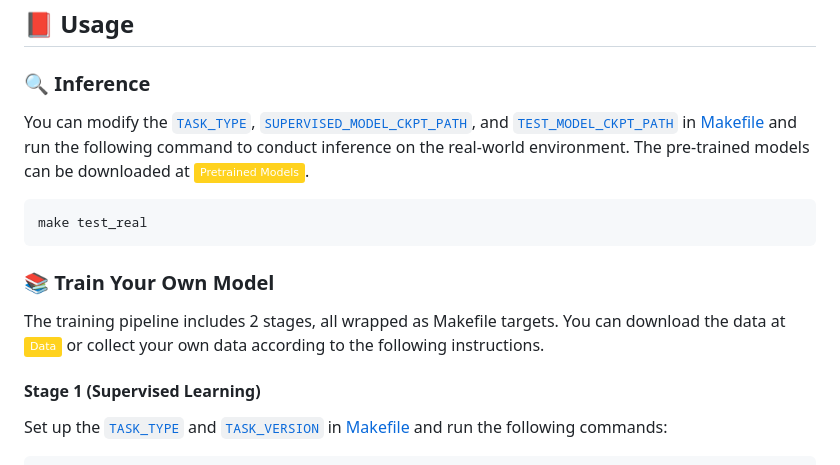
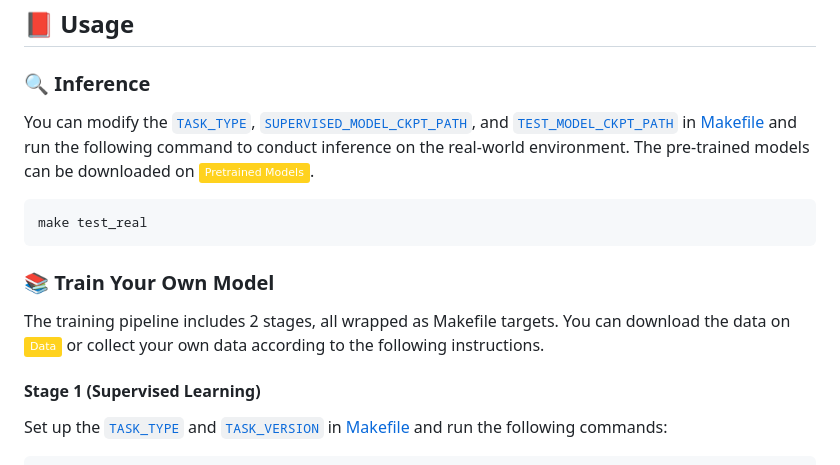
Before and after one commit to xiaoxiaoxh/DeformPAM, a Markdown page: README.md, the part around the change. GitHub-like rendering; badges without logos.

Commit message:
docs: fix typos

````diff
--- a/README.md
+++ b/README.md
@@ -134,7 +134,7 @@ Please refer to [tools/data_management/README.md](tools/data_management/README.m
 
 ### 🔍 Inference
 
-You can modify the [`TASK_TYPE`](Makefile#L3), [`SUPERVISED_MODEL_CKPT_PATH`](Makefile#L46), and [`TEST_MODEL_CKPT_PATH`](Makefile#L47) in [Makefile](Makefile) and run the following command to conduct inference on the real-world environment. The pre-trained models can be downloaded at [![Pretrained Models](https://img.shields.io/badge/Pretrained%20Models-FFD21E?logo=huggingface&logoColor=000)](https://huggingface.co/WendiChen/DeformPAM_PrimitiveDiffusion).
+You can modify the [`TASK_TYPE`](Makefile#L3), [`SUPERVISED_MODEL_CKPT_PATH`](Makefile#L46), and [`TEST_MODEL_CKPT_PATH`](Makefile#L47) in [Makefile](Makefile) and run the following command to conduct inference on the real-world environment. The pre-trained models can be downloaded on [![Pretrained Models](https://img.shields.io/badge/Pretrained%20Models-FFD21E?logo=huggingface&logoColor=000)](https://huggingface.co/WendiChen/DeformPAM_PrimitiveDiffusion).
 
 ```bash
 make test_real
@@ -142,7 +142,7 @@ make test_real
 
 ### 📚 Train Your Own Model
 
-The training pipeline includes 2 stages, all wrapped as Makefile targets. You can download the data at [![Data](https://img.shields.io/badge/Data-FFD21E?logo=huggingface&logoColor=000)](https://huggingface.co/datasets/WendiChen/DeformPAM_Dataset) or collect your own data according to the following instructions.
+The training pipeline includes 2 stages, all wrapped as Makefile targets. You can download the data on [![Data](https://img.shields.io/badge/Data-FFD21E?logo=huggingface&logoColor=000)](https://huggingface.co/datasets/WendiChen/DeformPAM_Dataset) or collect your own data according to the following instructions.
 
 #### Stage 1 (Supervised Learning)
 
````
